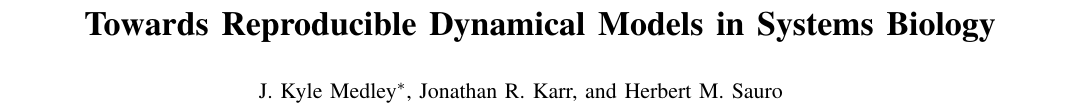
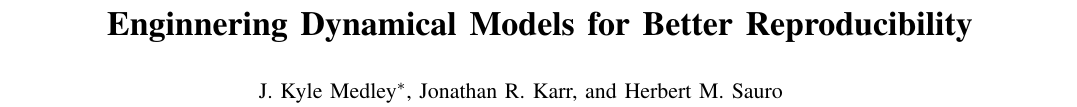
Before and after one commit to 0u812/ieee-reproducibility-paper, a LaTeX paper (model_reproducibility.tex): part of page 1 of 5, cut at the place of the change. Compiled offline with pdfLaTeX.

Commit message:
suggesting new title to distinguish from waltemath et al

```diff
--- a/model_reproducibility.tex
+++ b/model_reproducibility.tex
@@ -361,7 +361,7 @@
 
 \begin{document}
 
-\title{Towards Reproducible Dynamical Models in Systems Biology}
+\title{Enginnering Dynamical Models for Better Reproducibility}
 
 \author{
     J. Kyle Medley$^*$,
@@ -380,7 +380,7 @@
 
 % The paper headers
 \markboth{IEEE Transactions on Biomedical Engineering,~Vol.~13, No.~9, September~2015}%
-{Medley \MakeLowercase{\textit{et al.}}: Towards Reproducible Dynamical Models in Systems Biology}
+{Medley \MakeLowercase{\textit{et al.}}: Enginnering Dynamical Models for Better Reproducibility}
 % The only time the second header will appear is for the odd numbered pages
 % after the title page when using the twoside option.
 %
```
